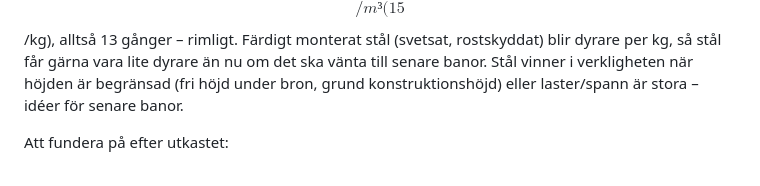
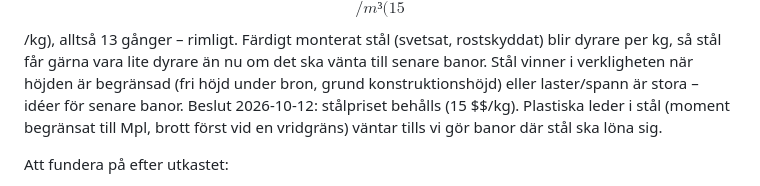
Before and after one commit to isak-wallo/brobyggare, a Markdown page: IDEER.md, the part around the change. Rendered like a GitHub page.

Commit message:
Beslut: stålpriset behålls, plastiska leder väntar till stålbanorna
Co-Authored-By: Claude Opus 5.5 (1M context) <noreply@anthropic.com>
Claude-Session: https://claude.ai/code/session_01Fj2vJTWZfvUowEeD7G4EqP

```diff
--- a/IDEER.md
+++ b/IDEER.md
@@ -352,6 +352,9 @@ får gärna vara lite dyrare än nu om det ska vänta till senare banor.
 Stål vinner i verkligheten när höjden är begränsad (fri höjd under bron,
 grund konstruktionshöjd) eller laster/spann är stora – idéer för senare
 banor.
+Beslut 2026-10-12: stålpriset behålls (15 $$/kg). Plastiska leder i stål
+(moment begränsat till Mpl, brott först vid en vridgräns) väntar tills vi
+gör banor där stål ska löna sig.
 
 Att fundera på efter utkastet:
 - Vägbanan väger 200 kg/m (plankor + beläggning), så att egenvikten är
```
